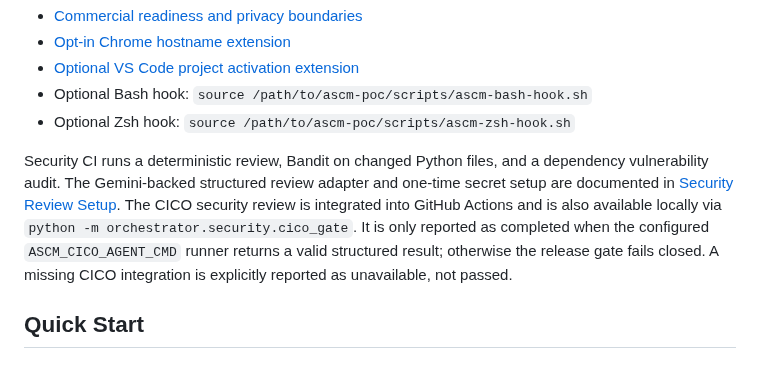
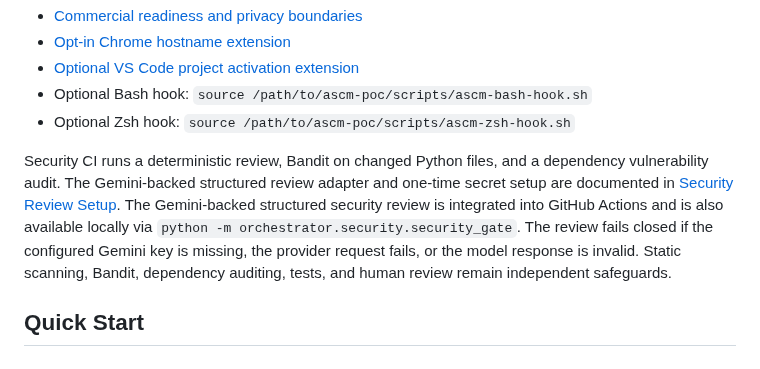
Before and after one commit to gopikomanduri/ascm-poc, a Markdown page: README.md, the part around the change. Drawn GitHub-style.

Commit message:
Document native Gemini security review

```diff
--- a/README.md
+++ b/README.md
@@ -151,7 +151,7 @@ The mentor can correlate code edits, foreground application transitions, termina
 - Optional Bash hook: `source /path/to/ascm-poc/scripts/ascm-bash-hook.sh`
 - Optional Zsh hook: `source /path/to/ascm-poc/scripts/ascm-zsh-hook.sh`
 
-Security CI runs a deterministic review, Bandit on changed Python files, and a dependency vulnerability audit. The Gemini-backed structured review adapter and one-time secret setup are documented in [Security Review Setup](docs/security-review-setup.md). The CICO security review is integrated into GitHub Actions and is also available locally via `python -m orchestrator.security.cico_gate`. It is only reported as completed when the configured `ASCM_CICO_AGENT_CMD` runner returns a valid structured result; otherwise the release gate fails closed. A missing CICO integration is explicitly reported as unavailable, not passed.
+Security CI runs a deterministic review, Bandit on changed Python files, and a dependency vulnerability audit. The Gemini-backed structured review adapter and one-time secret setup are documented in [Security Review Setup](docs/security-review-setup.md). The Gemini-backed structured security review is integrated into GitHub Actions and is also available locally via `python -m orchestrator.security.security_gate`. The review fails closed if the configured Gemini key is missing, the provider request fails, or the model response is invalid. Static scanning, Bandit, dependency auditing, tests, and human review remain independent safeguards.
 
 ## Quick Start
 
```
